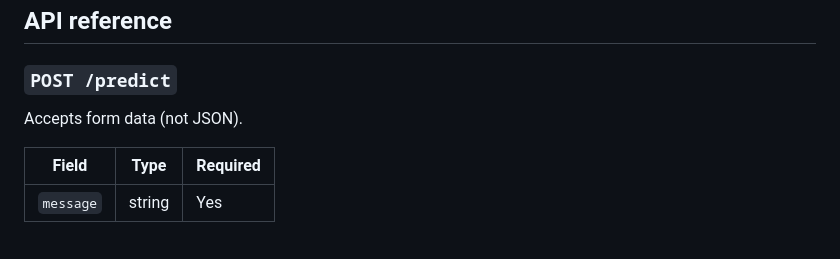
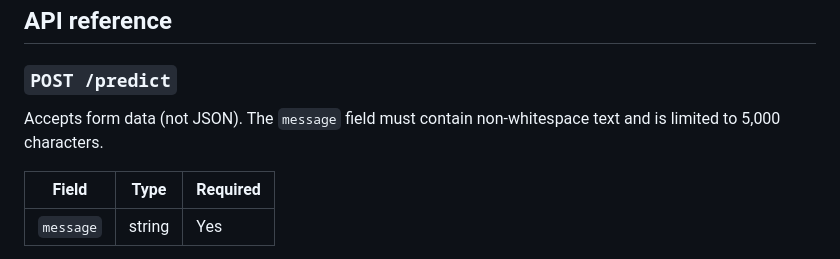
Before and after one commit to iqrabb/Spam-SMS-Classifier, a Markdown page: README.md, the part around the change. Rendered like a GitHub page.

Commit message:
docs: align documentation with current implementation

```diff
--- a/README.md
+++ b/README.md
@@ -81,7 +81,7 @@ The application expects `model.pkl` and `vectorizer.pkl` in the project root whe
 
 ### `POST /predict`
 
-Accepts form data (not JSON).
+Accepts form data (not JSON). The `message` field must contain non-whitespace text and is limited to 5,000 characters.
 
 | Field | Type | Required |
 |---|---|---|
```
